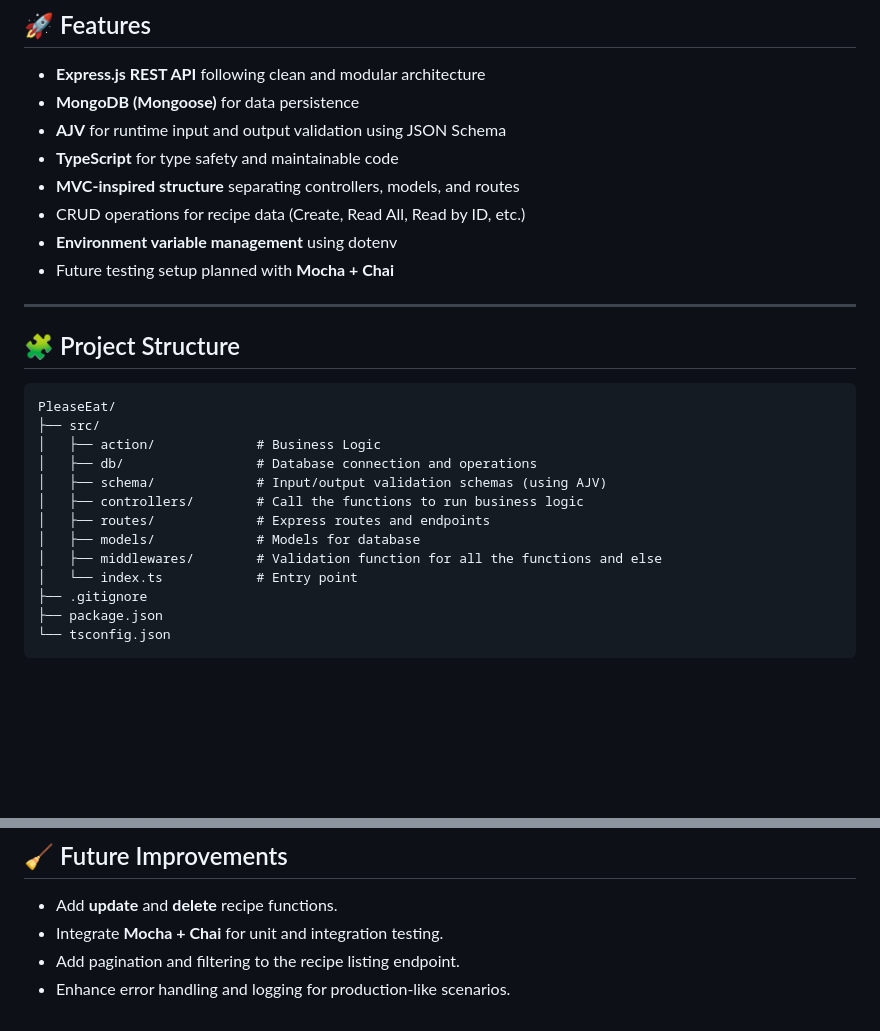
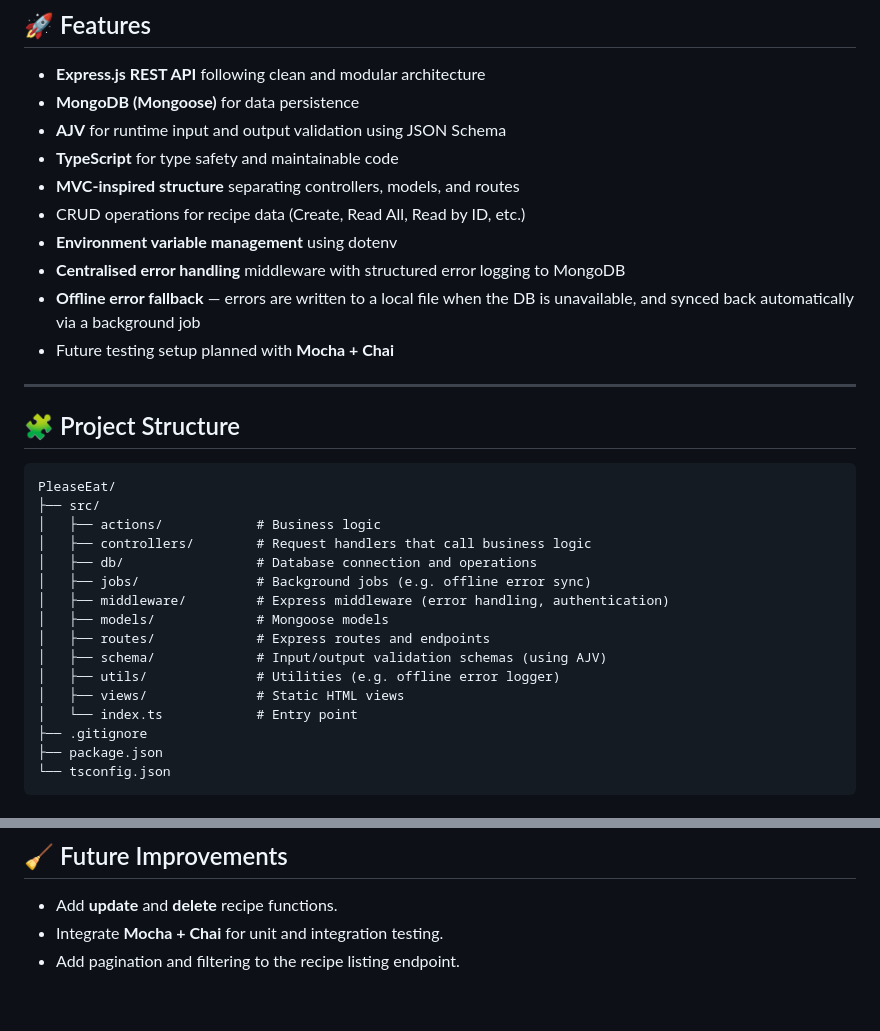
Before and after one commit to mmkk28/PleaseEat, a Markdown page: README.md, 2 parts joined by grey strips. Drawn GitHub-style; blank space fills up the shorter version.

Commit message:
update README to reflect current project structure and features
Co-Authored-By: Claude Sonnet 4.6 <noreply@anthropic.com>

````diff
--- a/README.md
+++ b/README.md
@@ -15,6 +15,8 @@ This project is not intended for production but serves as a sandbox for explorin
 - **MVC-inspired structure** separating controllers, models, and routes
 - CRUD operations for recipe data (Create, Read All, Read by ID, etc.)
 - **Environment variable management** using dotenv
+- **Centralised error handling** middleware with structured error logging to MongoDB
+- **Offline error fallback** — errors are written to a local file when the DB is unavailable, and synced back automatically via a background job
 - Future testing setup planned with **Mocha + Chai**
 
 ---
@@ -24,13 +26,16 @@ This project is not intended for production but serves as a sandbox for explorin
 ```
 PleaseEat/
 ├── src/
-│   ├── action/             # Business Logic
+│   ├── actions/            # Business logic
+│   ├── controllers/        # Request handlers that call business logic
 │   ├── db/                 # Database connection and operations
+│   ├── jobs/               # Background jobs (e.g. offline error sync)
+│   ├── middleware/         # Express middleware (error handling, authentication)
+│   ├── models/             # Mongoose models
+│   ├── routes/             # Express routes and endpoints
 │   ├── schema/             # Input/output validation schemas (using AJV)
-│   ├── controllers/        # Call the functions to run business logic
-│   ├── routes/             # Express routes and endpoints
-│   ├── models/             # Models for database
-│   ├── middlewares/        # Validation function for all the functions and else
+│   ├── utils/              # Utilities (e.g. offline error logger)
+│   ├── views/              # Static HTML views
 │   └── index.ts            # Entry point
 ├── .gitignore
 ├── package.json
@@ -125,4 +130,3 @@ This repository is part of a personal journey to:
 - Add **update** and **delete** recipe functions.
 - Integrate **Mocha + Chai** for unit and integration testing.
 - Add pagination and filtering to the recipe listing endpoint.
-- Enhance error handling and logging for production-like scenarios.
````
